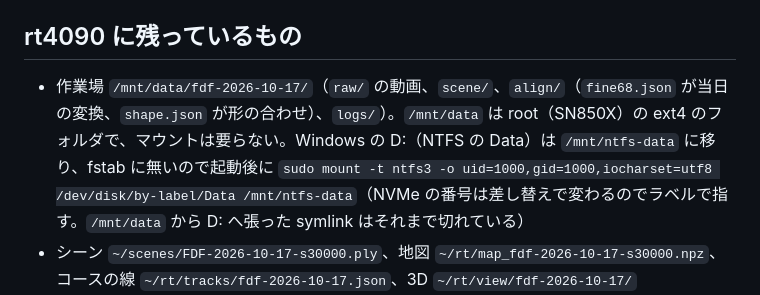
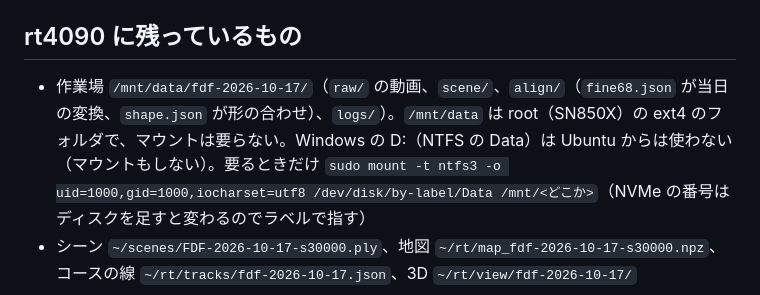
Before and after one commit to Saqoosha/ghostline, a Markdown page: docs/fdf-2026-10-17-field-test.ja.md, the part around the change. GitHub-like rendering.

```diff
--- a/docs/fdf-2026-10-17-field-test.ja.md
+++ b/docs/fdf-2026-10-17-field-test.ja.md
@@ -93,7 +93,7 @@ MASt3R の環境は rt4090 に一時的に入れて（`~/m3env`、tracker の `~
 
 ## rt4090 に残っているもの
 
-- 作業場 `/mnt/data/fdf-2026-10-17/`（`raw/` の動画、`scene/`、`align/`（`fine68.json` が当日の変換、`shape.json` が形の合わせ）、`logs/`）。`/mnt/data` は root（SN850X）の ext4 のフォルダで、マウントは要らない。Windows の D:（NTFS の Data）は `/mnt/ntfs-data` に移り、fstab に無いので起動後に `sudo mount -t ntfs3 -o uid=1000,gid=1000,iocharset=utf8 /dev/disk/by-label/Data /mnt/ntfs-data`（NVMe の番号は差し替えで変わるのでラベルで指す。`/mnt/data` から D: へ張った symlink はそれまで切れている）
+- 作業場 `/mnt/data/fdf-2026-10-17/`（`raw/` の動画、`scene/`、`align/`（`fine68.json` が当日の変換、`shape.json` が形の合わせ）、`logs/`）。`/mnt/data` は root（SN850X）の ext4 のフォルダで、マウントは要らない。Windows の D:（NTFS の Data）は Ubuntu からは使わない（マウントもしない）。要るときだけ `sudo mount -t ntfs3 -o uid=1000,gid=1000,iocharset=utf8 /dev/disk/by-label/Data /mnt/<どこか>`（NVMe の番号はディスクを足すと変わるのでラベルで指す）
 - シーン `~/scenes/FDF-2026-10-17-s30000.ply`、地図 `~/rt/map_fdf-2026-10-17-s30000.npz`、コースの線 `~/rt/tracks/fdf-2026-10-17.json`、3D `~/rt/view/fdf-2026-10-17/`
 - 答えの退避 `~/rt/live/archive/20261017-{1503,1517,1717}/`（それぞれ 14:18〜15:03、15:10〜15:17、16:48〜17:17 の走り）、録画 `~/rt/rec/`
 
```
Also changed, not shown: docs/realtime-tracking.ja.md (+1 -1 lines).
